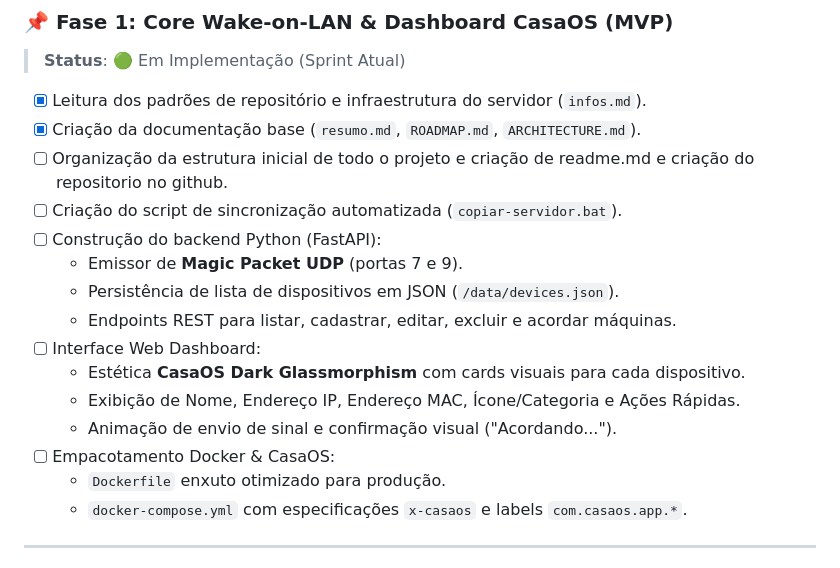
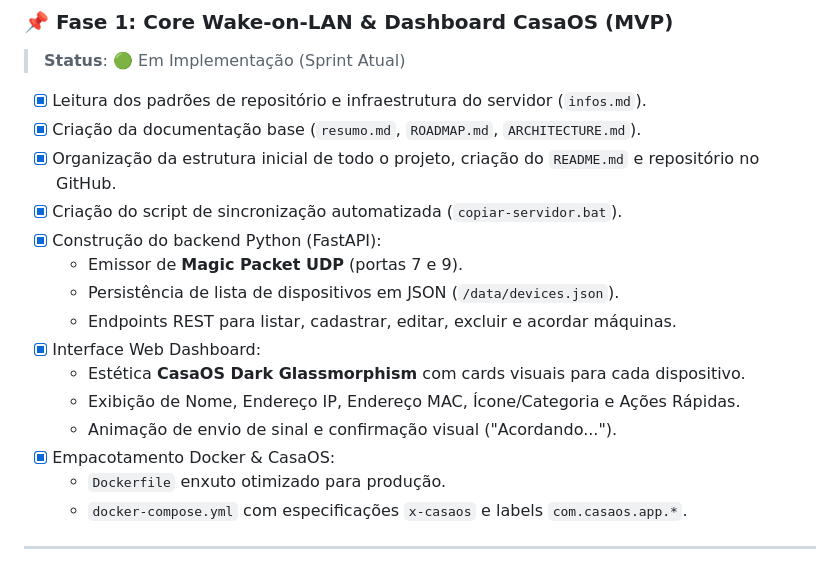
Before and after one commit to ChickChuck2/WakeOnCasa, a Markdown page: ROADMAP.md, the part around the change. Rendered like a GitHub page.

Commit message:
docs: atualizando checklist da Fase 1 no ROADMAP.md

```diff
--- a/ROADMAP.md
+++ b/ROADMAP.md
@@ -27,17 +27,17 @@ timeline
 
 - [x] Leitura dos padrões de repositório e infraestrutura do servidor (`infos.md`).
 - [x] Criação da documentação base (`resumo.md`, `ROADMAP.md`, `ARCHITECTURE.md`).
-- [ ] Organização da estrutura inicial de todo o projeto e criação de readme.md e criação do repositorio no github.
-- [ ] Criação do script de sincronização automatizada (`copiar-servidor.bat`).
-- [ ] Construção do backend Python (FastAPI):
+- [x] Organização da estrutura inicial de todo o projeto, criação do `README.md` e repositório no GitHub.
+- [x] Criação do script de sincronização automatizada (`copiar-servidor.bat`).
+- [x] Construção do backend Python (FastAPI):
   - Emissor de **Magic Packet UDP** (portas 7 e 9).
   - Persistência de lista de dispositivos em JSON (`/data/devices.json`).
   - Endpoints REST para listar, cadastrar, editar, excluir e acordar máquinas.
-- [ ] Interface Web Dashboard:
+- [x] Interface Web Dashboard:
   - Estética **CasaOS Dark Glassmorphism** com cards visuais para cada dispositivo.
   - Exibição de Nome, Endereço IP, Endereço MAC, Ícone/Categoria e Ações Rápidas.
   - Animação de envio de sinal e confirmação visual ("Acordando...").
-- [ ] Empacotamento Docker & CasaOS:
+- [x] Empacotamento Docker & CasaOS:
   - `Dockerfile` enxuto otimizado para produção.
   - `docker-compose.yml` com especificações `x-casaos` e labels `com.casaos.app.*`.
 
```
